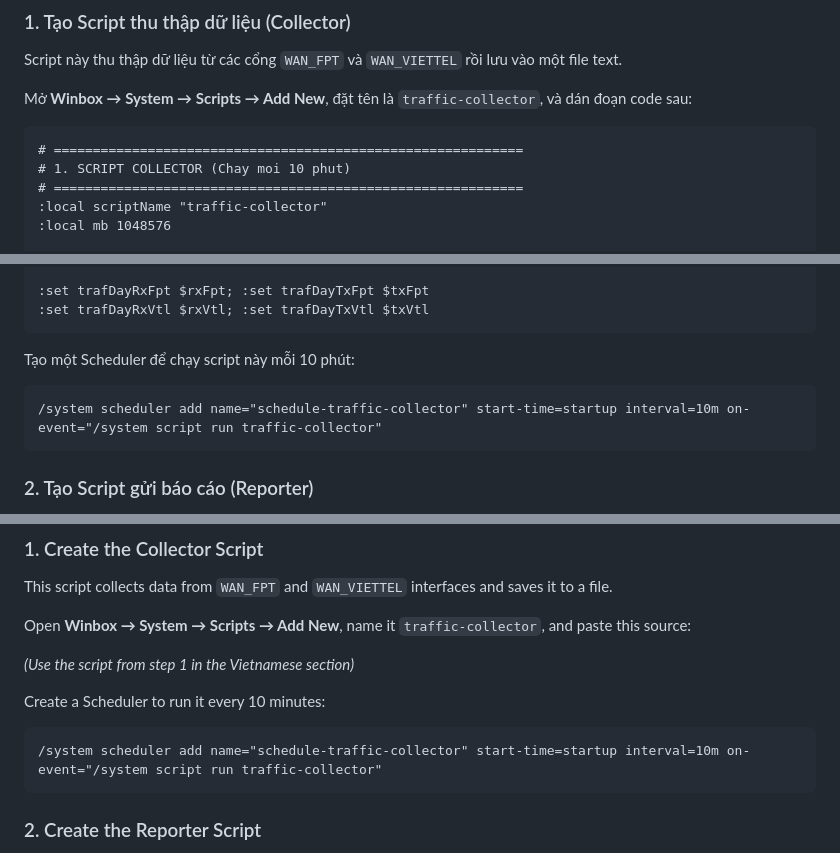
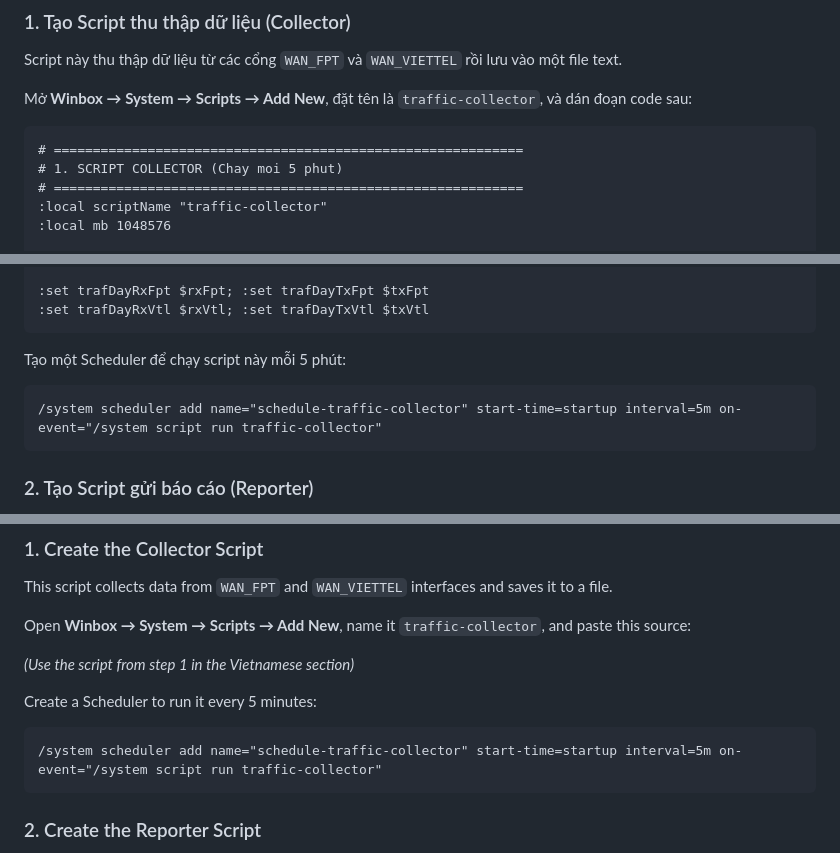
Before and after one commit to manh9992/mikrotik-traffic-dashboard, a Markdown page: README.md, 3 parts joined by grey strips. Drawn GitHub-style.

Commit message:
Fix collector script interval from 10m to 5m in docs

````diff
--- a/README.md
+++ b/README.md
@@ -17,7 +17,7 @@ Mở **Winbox → System → Scripts → Add New**, đặt tên là `traffic-col
 
 ```routeros
 # ============================================================
-# 1. SCRIPT COLLECTOR (Chay moi 10 phut)
+# 1. SCRIPT COLLECTOR (Chay moi 5 phut)
 # ============================================================
 :local scriptName "traffic-collector"
 :local mb 1048576
@@ -66,9 +66,9 @@ Mở **Winbox → System → Scripts → Add New**, đặt tên là `traffic-col
 :set trafDayRxVtl $rxVtl; :set trafDayTxVtl $txVtl
 ```
 
-Tạo một Scheduler để chạy script này mỗi 10 phút:
+Tạo một Scheduler để chạy script này mỗi 5 phút:
 ```routeros
-/system scheduler add name="schedule-traffic-collector" start-time=startup interval=10m on-event="/system script run traffic-collector"
+/system scheduler add name="schedule-traffic-collector" start-time=startup interval=5m on-event="/system script run traffic-collector"
 ```
 
 ### 2. Tạo Script gửi báo cáo (Reporter)
@@ -235,9 +235,9 @@ Open **Winbox → System → Scripts → Add New**, name it `traffic-collector`,
 
 *(Use the script from step 1 in the Vietnamese section)*
 
-Create a Scheduler to run it every 10 minutes:
+Create a Scheduler to run it every 5 minutes:
 ```routeros
-/system scheduler add name="schedule-traffic-collector" start-time=startup interval=10m on-event="/system script run traffic-collector"
+/system scheduler add name="schedule-traffic-collector" start-time=startup interval=5m on-event="/system script run traffic-collector"
 ```
 
 ### 2. Create the Reporter Script
````
